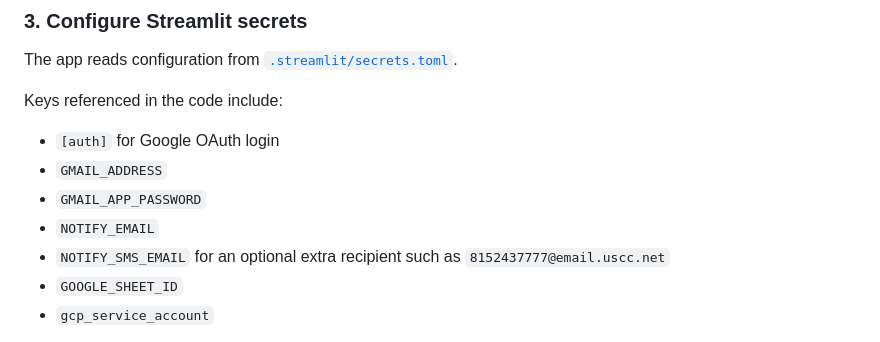
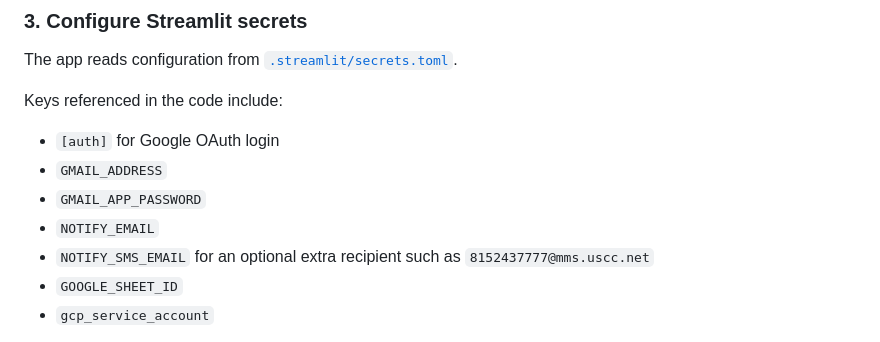
Before and after one commit to stevebeltran/Frankenstein, a Markdown page: README.md, the part around the change. Rendered like a GitHub page.

Commit message:
Update SMS notification address docs

```diff
--- a/README.md
+++ b/README.md
@@ -60,7 +60,7 @@ Keys referenced in the code include:
 - `GMAIL_ADDRESS`
 - `GMAIL_APP_PASSWORD`
 - `NOTIFY_EMAIL`
-- `NOTIFY_SMS_EMAIL` for an optional extra recipient such as `8152437777@email.uscc.net`
+- `NOTIFY_SMS_EMAIL` for an optional extra recipient such as `8152437777@mms.uscc.net`
 - `GOOGLE_SHEET_ID`
 - `gcp_service_account`
 
```
